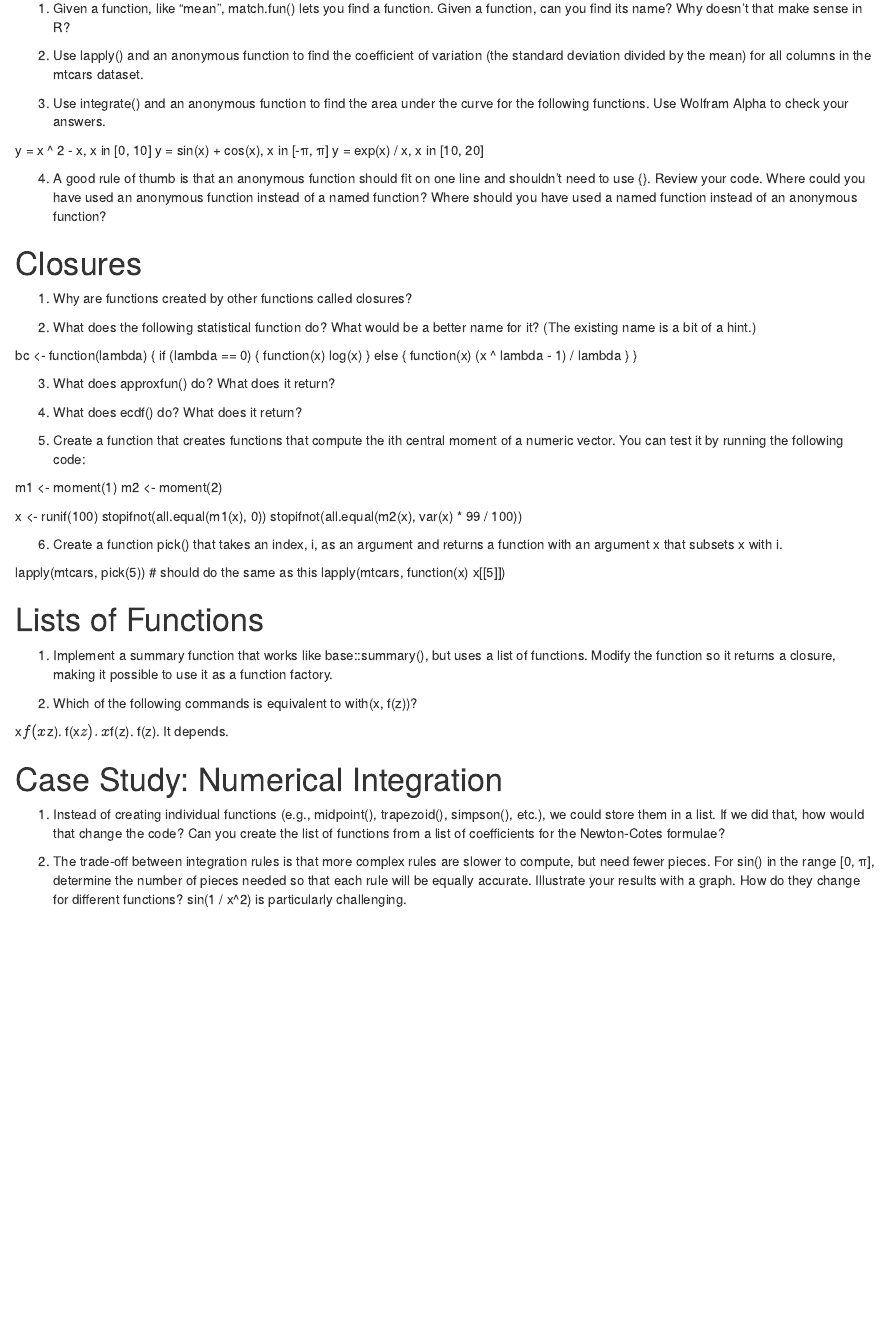
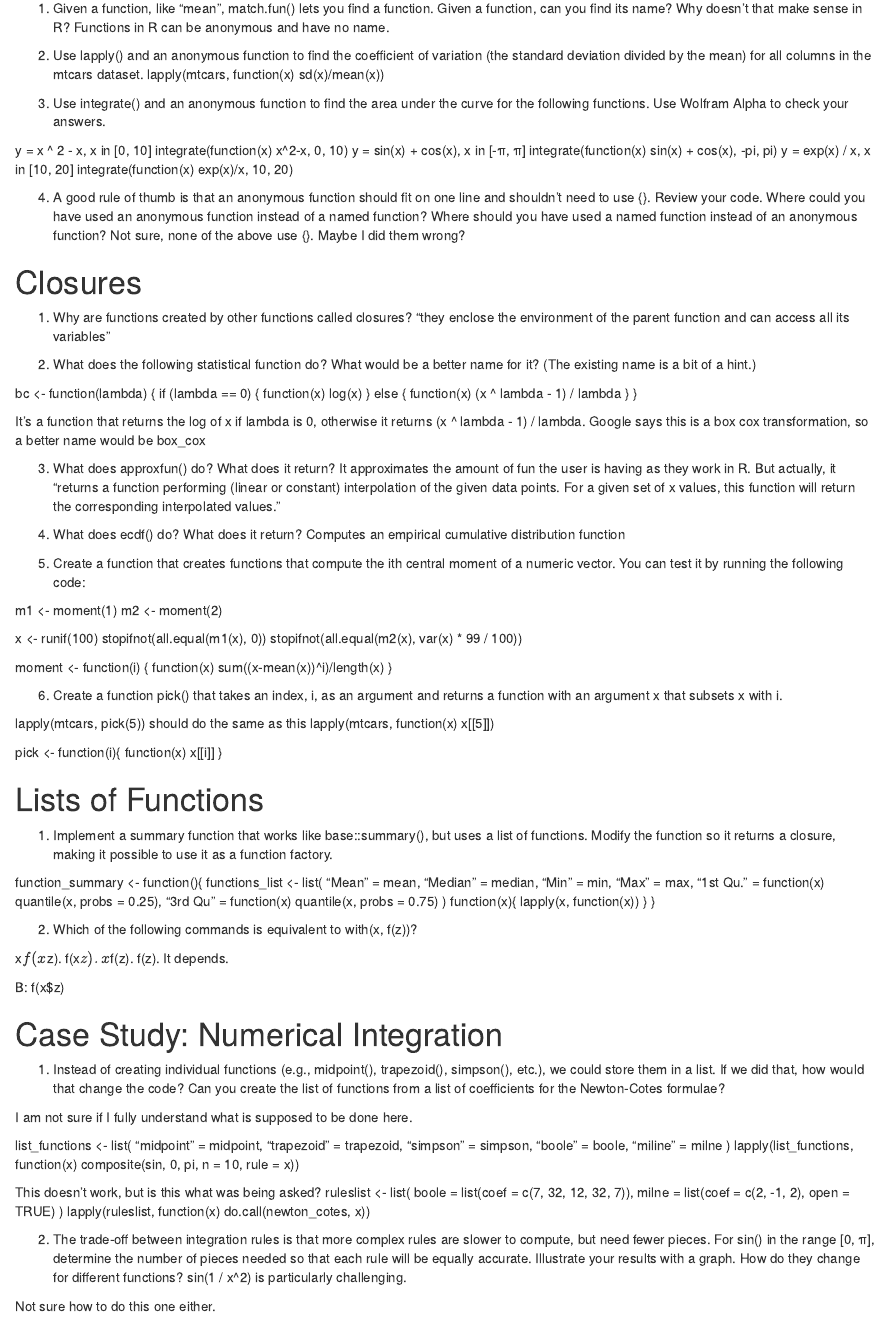
Before and after one commit to zcoeman/PLS900_BBIC, an R Markdown document (HW4/HW 4.Rmd): the page in a window 1100 px wide, from 7080 px down. Rendered offline with R 4.5, knitr and Pandoc, with nearby package versions; some code elsewhere in the file could not run offline.

Commit message:
Added Functional Programming exercise answers

```diff
--- a/HW4/HW 4.Rmd
+++ b/HW4/HW 4.Rmd
@@ -337,22 +337,29 @@ Compare capture.output() to capture.output2(). How do the functions differ? What
 # Anonymous Functions
 
 1. Given a function, like "mean", match.fun() lets you find a function. Given a function, can you find its name? Why doesn’t that make sense in R?
+  Functions in R can be anonymous and have no name.
+
 
 2. Use lapply() and an anonymous function to find the coefficient of variation (the standard deviation divided by the mean) for all columns in the mtcars dataset.
+  lapply(mtcars, function(x) sd(x)/mean(x))
+
 
 3. Use integrate() and an anonymous function to find the area under the curve for the following functions. Use Wolfram Alpha to check your answers.
 
 y = x ^ 2 - x, x in [0, 10]
+  integrate(function(x) x^2-x, 0, 10)
 y = sin(x) + cos(x), x in [-π, π]
+  integrate(function(x) sin(x) + cos(x), -pi, pi)
 y = exp(x) / x, x in [10, 20]
+  integrate(function(x) exp(x)/x, 10, 20)
 
 4. A good rule of thumb is that an anonymous function should fit on one line and shouldn’t need to use {}. Review your code. Where could you have used an anonymous function instead of a named function? Where should you have used a named function instead of an anonymous function?
-
-
+  Not sure, none of the above use {}. Maybe I did them wrong?
 
 # Closures
 
 1. Why are functions created by other functions called closures?
+  "they enclose the environment of the parent function and can access all its variables"
 
 2. What does the following statistical function do? What would be a better name for it? (The existing name is a bit of a hint.)
 
@@ -364,9 +371,13 @@ bc <- function(lambda) {
   }
 }
 
+  It's a function that returns the log of x if lambda is 0, otherwise it returns (x ^ lambda - 1) / lambda. Google says this is a box cox transformation, so a better name would be box_cox
+
 3. What does approxfun() do? What does it return?
+  It approximates the amount of fun the user is having as they work in R.   But actually, it "returns a function performing (linear or constant) interpolation of the given data points. For a given set of x values, this function will return the corresponding interpolated values."
 
 4. What does ecdf() do? What does it return?
+  Computes an empirical cumulative distribution function
 
 5. Create a function that creates functions that compute the ith central moment of a numeric vector. You can test it by running the following code:
 
@@ -377,15 +388,38 @@ x <- runif(100)
 stopifnot(all.equal(m1(x), 0))
 stopifnot(all.equal(m2(x), var(x) * 99 / 100))
 
+  moment <- function(i) {
+    function(x) sum((x-mean(x))^i)/length(x)
+  }
+
 6. Create a function pick() that takes an index, i, as an argument and returns a function with an argument x that subsets x with i.
 
 lapply(mtcars, pick(5))
-# should do the same as this
+should do the same as this
 lapply(mtcars, function(x) x[[5]])
+
+  pick <- function(i){
+  function(x) x[[i]]
+  }
 
 # Lists of Functions
 
 1. Implement a summary function that works like base::summary(), but uses a list of functions. Modify the function so it returns a closure, making it possible to use it as a function factory.
+
+  function_summary <- function(){
+    functions_list <- list(
+    "Mean" = mean,
+    "Median" = median,
+    "Min" = min,
+    "Max" = max,
+    "1st Qu." = function(x) quantile(x, probs = 0.25),
+    "3rd Qu" =  function(x) quantile(x, probs = 0.75)
+    )
+    function(x){
+    lapply(x, function(x))
+    }
+  }
+
 
 2. Which of the following commands is equivalent to with(x, f(z))?
 
@@ -395,8 +429,30 @@ x$f(z).
 f(z).
 It depends.
 
+B: f(x$z)
+
 # Case Study: Numerical Integration
 
 1. Instead of creating individual functions (e.g., midpoint(), trapezoid(), simpson(), etc.), we could store them in a list. If we did that, how would that change the code? Can you create the list of functions from a list of coefficients for the Newton-Cotes formulae?
 
+  I am not sure if I fully understand what is supposed to be done here.
+
+  list_functions <- list(
+  "midpoint" = midpoint,
+  "trapezoid" = trapezoid,
+  "simpson" = simpson,
+  "boole" = boole,
+  "miline" = milne )
+  lapply(list_functions, function(x) composite(sin, 0, pi, n = 10, rule = x))
+
+  This doesn't work, but is this what was being asked?
+  ruleslist <- list(
+    boole = list(coef = c(7, 32, 12, 32, 7)),
+    milne = list(coef = c(2, -1, 2), open = TRUE)
+  )
+  lapply(ruleslist, function(x) do.call(newton_cotes, x))
+
+
 2. The trade-off between integration rules is that more complex rules are slower to compute, but need fewer pieces. For sin() in the range [0, π], determine the number of pieces needed so that each rule will be equally accurate. Illustrate your results with a graph. How do they change for different functions? sin(1 / x^2) is particularly challenging.
+
+  Not sure how to do this one either.
```
